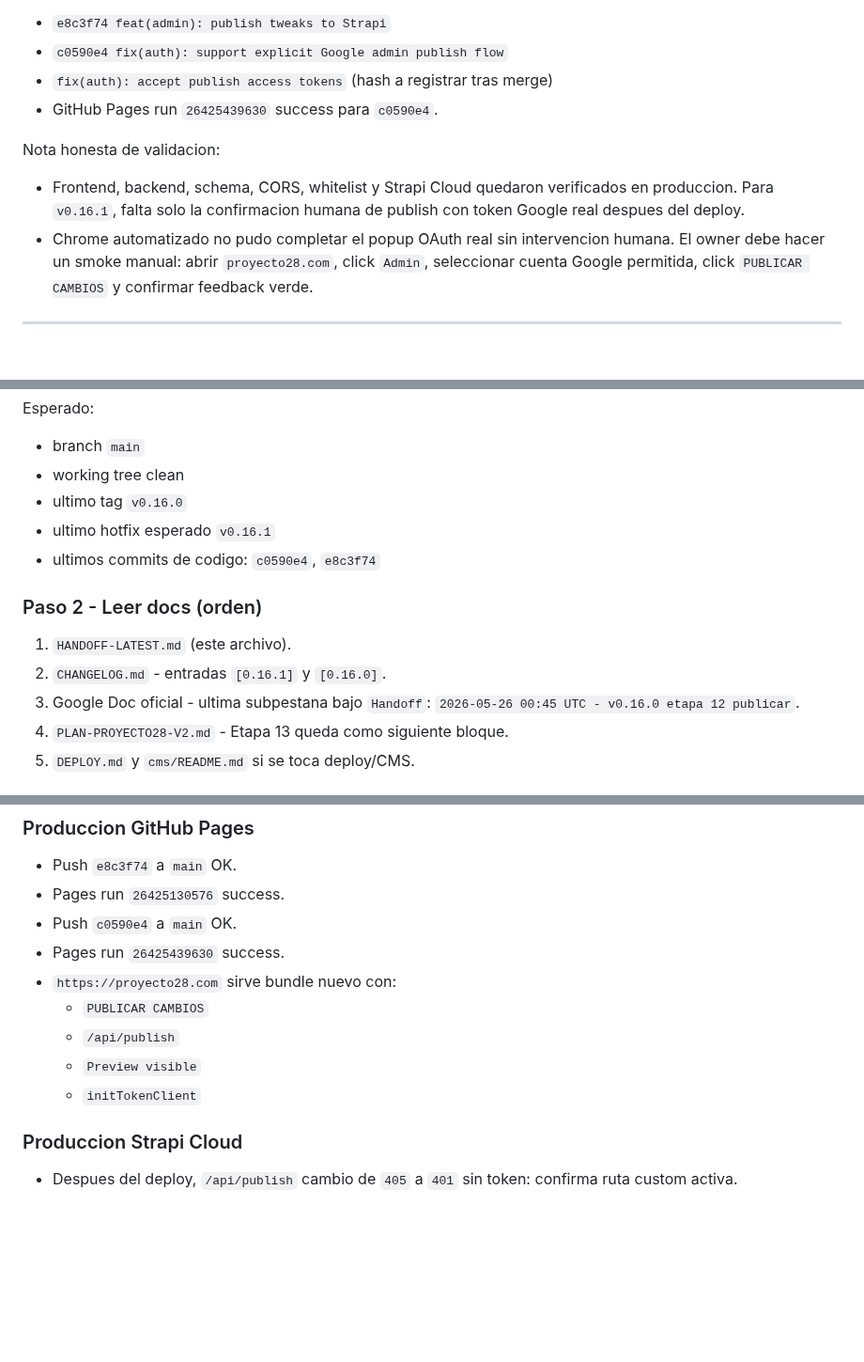
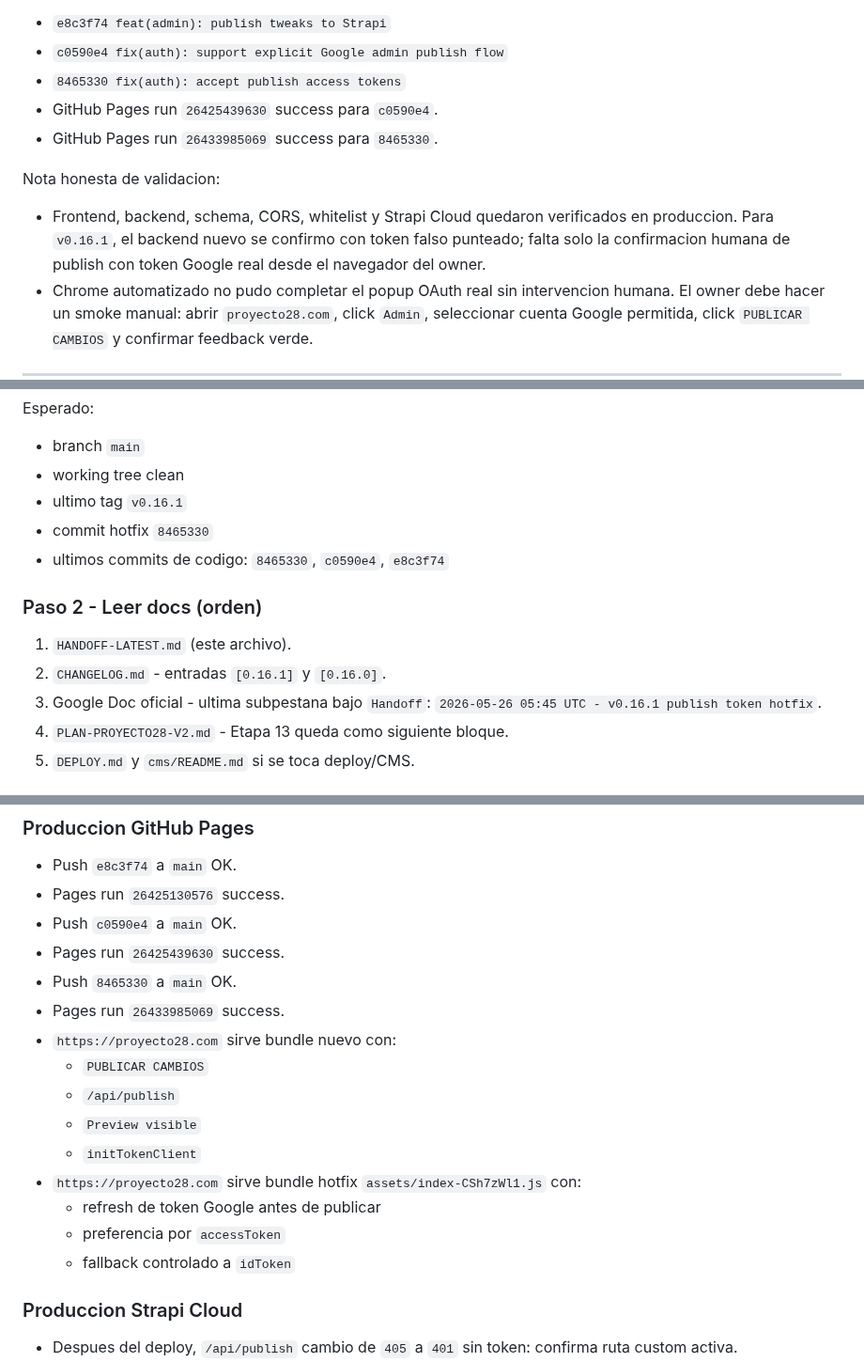
Before and after one commit to nitenacho/Proyecto28, a Markdown page: HANDOFF-LATEST.md, 3 parts joined by grey strips. Shown at 94% size. Rendered like a GitHub page; blank space fills up the shorter version.

Commit message:
docs: finalize v0.16.1 publish token hotfix

```diff
--- a/HANDOFF-LATEST.md
+++ b/HANDOFF-LATEST.md
@@ -38,13 +38,15 @@ Estado actual:
 Codigos clave:
 - `e8c3f74 feat(admin): publish tweaks to Strapi`
 - `c0590e4 fix(auth): support explicit Google admin publish flow`
-- `fix(auth): accept publish access tokens` (hash a registrar tras merge)
+- `8465330 fix(auth): accept publish access tokens`
 - GitHub Pages run `26425439630` success para `c0590e4`.
+- GitHub Pages run `26433985069` success para `8465330`.
 
 Nota honesta de validacion:
 - Frontend, backend, schema, CORS, whitelist y Strapi Cloud quedaron
-  verificados en produccion. Para `v0.16.1`, falta solo la confirmacion humana
-  de publish con token Google real despues del deploy.
+  verificados en produccion. Para `v0.16.1`, el backend nuevo se confirmo con
+  token falso punteado; falta solo la confirmacion humana de publish con token
+  Google real desde el navegador del owner.
 - Chrome automatizado no pudo completar el popup OAuth real sin intervencion
   humana. El owner debe hacer un smoke manual: abrir `proyecto28.com`, click
   `Admin`, seleccionar cuenta Google permitida, click `PUBLICAR CAMBIOS` y
@@ -68,16 +70,16 @@ git log --oneline -12
 Esperado:
 - branch `main`
 - working tree clean
-- ultimo tag `v0.16.0`
-- ultimo hotfix esperado `v0.16.1`
-- ultimos commits de codigo: `c0590e4`, `e8c3f74`
+- ultimo tag `v0.16.1`
+- commit hotfix `8465330`
+- ultimos commits de codigo: `8465330`, `c0590e4`, `e8c3f74`
 
 ### Paso 2 - Leer docs (orden)
 
 1. `HANDOFF-LATEST.md` (este archivo).
 2. `CHANGELOG.md` - entradas `[0.16.1]` y `[0.16.0]`.
 3. Google Doc oficial - ultima subpestana bajo `Handoff`:
-   `2026-05-26 00:45 UTC - v0.16.0 etapa 12 publicar`.
+   `2026-05-26 05:45 UTC - v0.16.1 publish token hotfix`.
 4. `PLAN-PROYECTO28-V2.md` - Etapa 13 queda como siguiente bloque.
 5. `DEPLOY.md` y `cms/README.md` si se toca deploy/CMS.
 
@@ -202,11 +204,17 @@ lista de Test users de GCP.
 - Pages run `26425130576` success.
 - Push `c0590e4` a `main` OK.
 - Pages run `26425439630` success.
+- Push `8465330` a `main` OK.
+- Pages run `26433985069` success.
 - `https://proyecto28.com` sirve bundle nuevo con:
   - `PUBLICAR CAMBIOS`
   - `/api/publish`
   - `Preview visible`
   - `initTokenClient`
+- `https://proyecto28.com` sirve bundle hotfix `assets/index-CSh7zWl1.js` con:
+  - refresh de token Google antes de publicar
+  - preferencia por `accessToken`
+  - fallback controlado a `idToken`
 
 ### Produccion Strapi Cloud
 
```
Also changed, not shown: other parts of HANDOFF-LATEST.md (+12 -3 lines), CHANGELOG.md (+11 -0 lines), PLAN-PROYECTO28-V2.md (+1 -1 lines).
